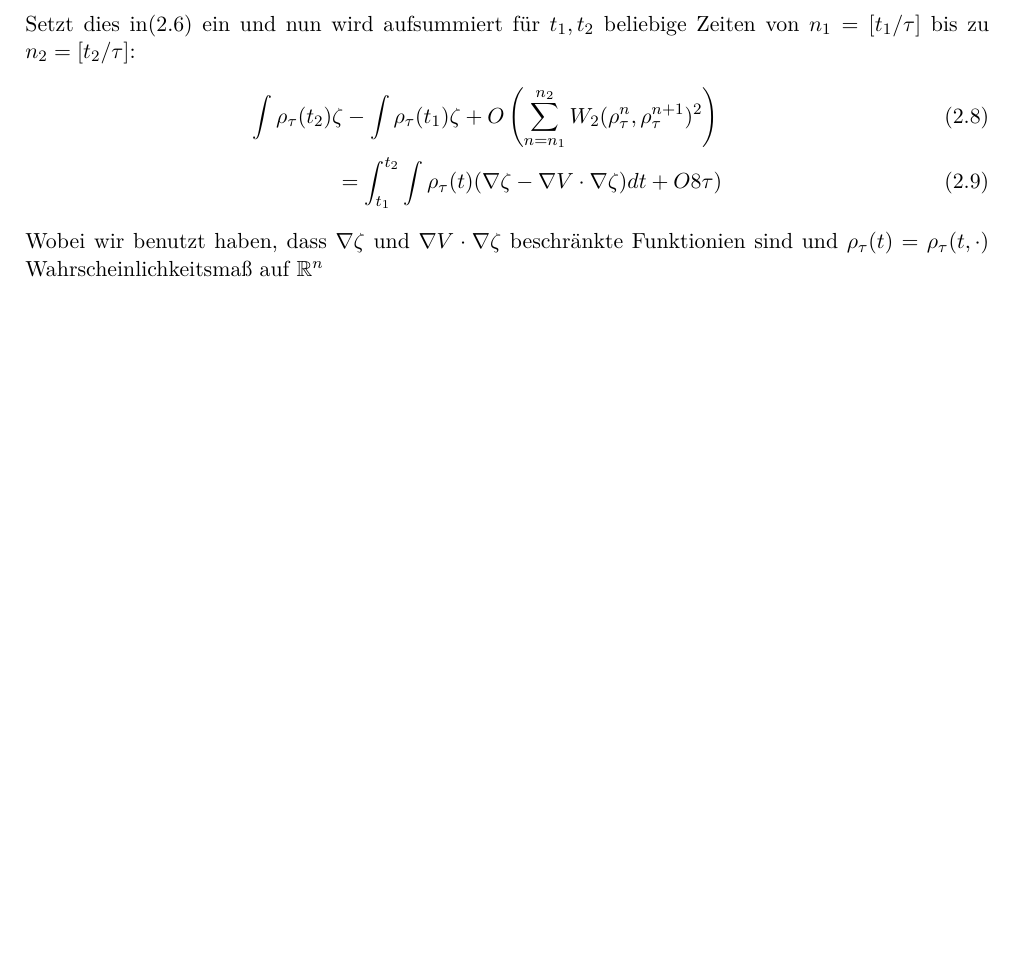
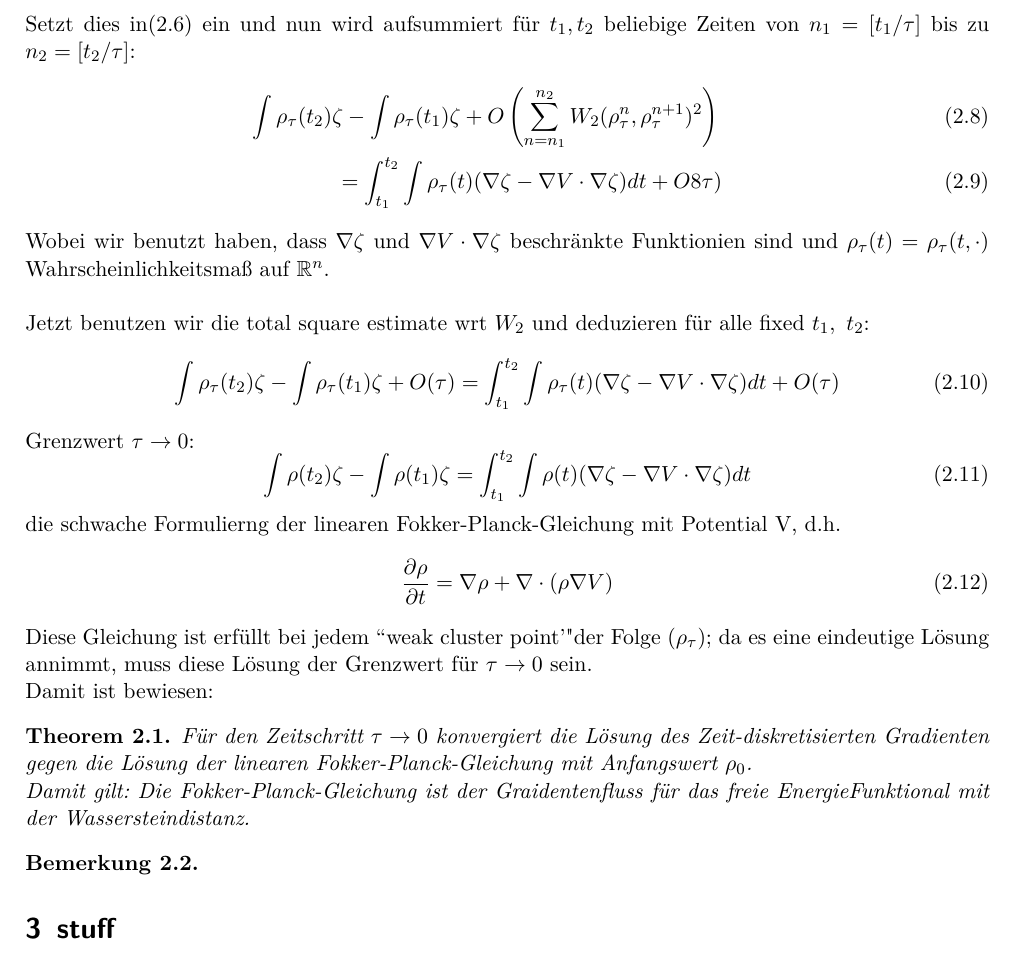
Before and after one commit to ManuMacB/SeminarOptTrsp, a LaTeX document (seminar.tex): part of page 5 of 5, cut so that both start at the same text, the shorter picture padded with empty space. Compiled offline with pdfLaTeX; a LaTeX package or settings file that is missing is left out.

Commit message:
seminar 0.3.5

```diff
--- a/seminar.tex
+++ b/seminar.tex
@@ -253,10 +253,30 @@ Setzt dies in(\ref{eqwithxi}) ein und  nun wird aufsummiert für $t_1,t_2$ belie
 \int\rho_\tau(t_2)\zeta-\int\rho_\tau(t_1)\zeta+O\left(\sum_{n=n_1}^{n_2}W_2(\rho_\tau^n,\rho_\tau^{n+1})^2\right)\\
 =\int_{t_1}^{t_2}\int\rho_\tau(t)(\nabla\zeta-\nabla V\cdot\nabla\zeta)dt+O8\tau)
 \end{eqnarray}
-Wobei wir benutzt haben, dass $\nabla\zeta$ und $\nabla V\cdot\nabla\zeta$ beschränkte Funktionien sind und $\rho_\tau(t)=\rho_\tau(t,\cdot)$ Wahrscheinlichkeitsmaß auf $\RR^n$
+Wobei wir benutzt haben, dass $\nabla\zeta$ und $\nabla V\cdot\nabla\zeta$ beschränkte Funktionien sind und $\rho_\tau(t)=\rho_\tau(t,\cdot)$ Wahrscheinlichkeitsmaß auf $\RR^n$.\\\\
+Jetzt benutzen wir die total square estimate wrt $W_2$ und deduzieren für alle fixed $t_1,~t_2$:
+\begin{equation}
+\int\rho_\tau(t_2)\zeta-\int\rho_\tau(t_1)\zeta+O(\tau)=\int_{t_1}^{t_2}\int\rho_\tau(t)(\nabla\zeta-\nabla V\cdot\nabla\zeta)dt+O(\tau)
+\end{equation}
+Grenzwert $\tau\to 0$:
+\begin{equation}
+\int\rho(t_2)\zeta-\int\rho(t_1)\zeta=\int_{t_1}^{t_2}\int\rho(t)(\nabla\zeta-\nabla V\cdot\nabla\zeta)dt
+\end{equation}
+die schwache Formulierng der linearen Fokker-Planck-Gleichung mit Potential V, d.h.
+\begin{equation}
+\dfrac{\partial\rho}{\partial t}=\nabla\rho+\nabla\cdot(\rho\nabla V)
+\end{equation}
+Diese Gleichung ist erfüllt bei jedem "'weak cluster point'" der Folge $(\rho_\tau)$; da es eine eindeutige Lösung annimmt, muss diese Lösung der Grenzwert für $\tau\to 0$ sein.
 
+Damit ist bewiesen:
+\begin{theorem}
+Für den Zeitschritt $\tau\to 0$ konvergiert die Lösung des Zeit-diskretisierten Gradienten gegen die Lösung der linearen Fokker-Planck-Gleichung mit Anfangswert $\rho_0$.\\
+Damit gilt: Die Fokker-Planck-Gleichung ist der Graidentenfluss für das freie EnergieFunktional mit der Wassersteindistanz.
+\end{theorem}
 
+\begin{bem}
+\end{bem}
 
-
+\section{stuff}
 
 \end{document}
```
Also changed, not shown: seminar.pdf, 2 other files.
